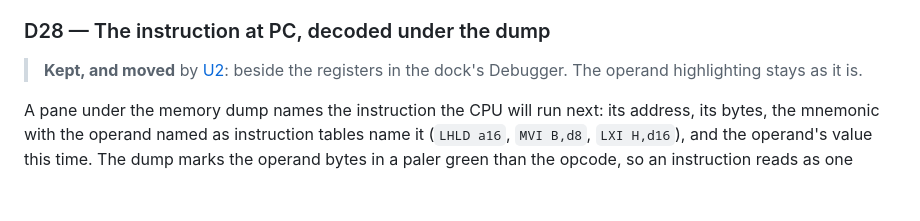
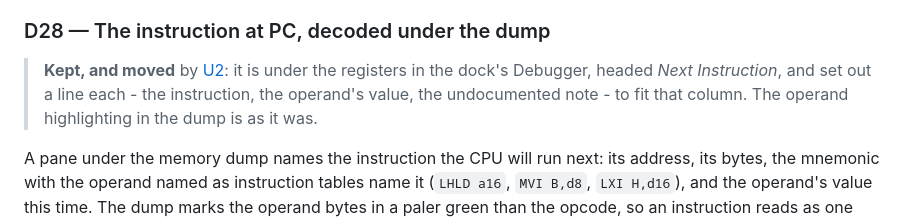
Before and after one commit to wixette/8800-simulator, a Markdown page: docs/ms-basic-4k.md, the part around the change. Rendered like a GitHub page; blank space fills up the shorter version.

```diff
--- a/docs/ms-basic-4k.md
+++ b/docs/ms-basic-4k.md
@@ -1019,9 +1019,11 @@ can show it.
 
 ### D28 — The instruction at PC, decoded under the dump
 
-> **Kept, and moved** by [U2](ui-design.md#u2--where-10s-features-go):
-> beside the registers in the dock's Debugger. The operand highlighting
-> stays as it is.
+> **Kept, and moved** by [U2](ui-design.md#u2--where-10s-features-go): it is under the registers in
+> the dock's Debugger, headed *Next Instruction*, and set out a line
+> each - the instruction, the operand's value, the undocumented note -
+> to fit that column. The operand highlighting in the dump is as it
+> was.
 
 A pane under the memory dump names the instruction the CPU will run
 next: its address, its bytes, the mnemonic with the operand named as
```
Also changed, not shown: README.md (+20 -13 lines), docs/ui-design.md (+19 -13 lines), screenshots/debugger.png, screenshots/panel.png, screenshots/teletype.png, 5 other files.
